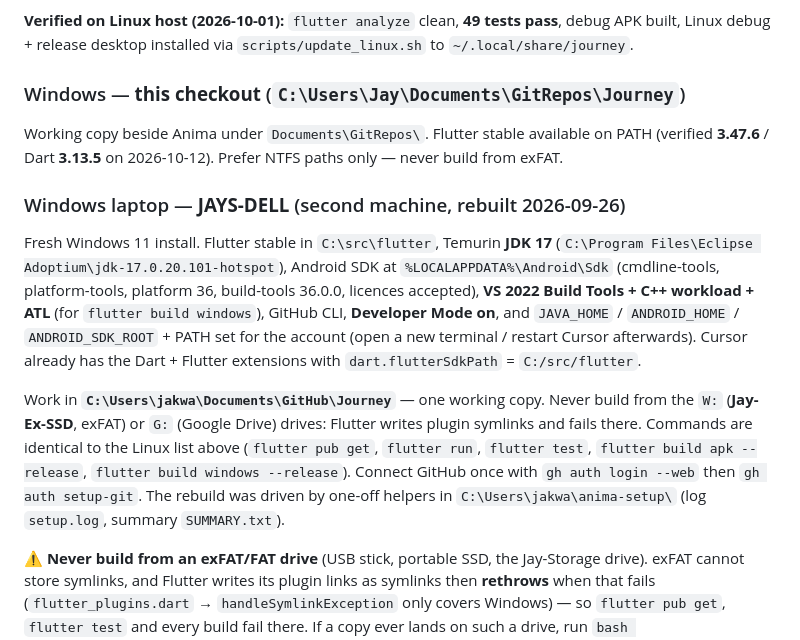
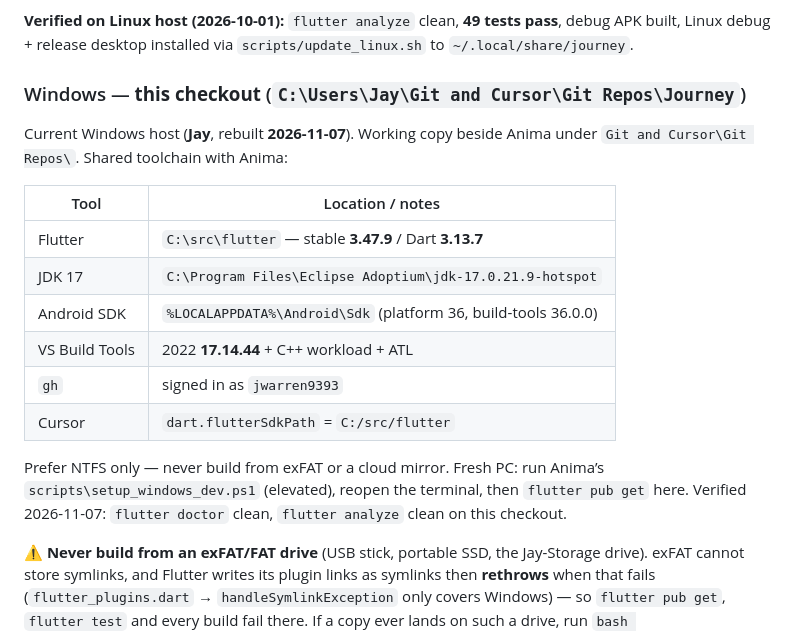
Before and after one commit to jwarren9393/Journey, a Markdown page: AGENTS.md, the part around the change. Drawn GitHub-style.

Commit message:
Update Windows machine notes for the 2026-11-07 host rebuild.
Point AGENTS.md at the Git Repos checkout and the shared Flutter/JDK/Android/VS toolchain.

Co-authored-by: Cursor <cursoragent@cursor.com>

```diff
--- a/AGENTS.md
+++ b/AGENTS.md
@@ -98,26 +98,23 @@ Main Linux host: **Kubuntu 26.04.1 LTS** (`jay@jaykubuntu`) — reinstalled 2026
 
 **Verified on Linux host (2026-10-01):** `flutter analyze` clean, **49 tests pass**, debug APK built, Linux debug + release desktop installed via `scripts/update_linux.sh` to `~/.local/share/journey`.
 
-### Windows — **this checkout** (`C:\Users\Jay\Documents\GitRepos\Journey`)
+### Windows — **this checkout** (`C:\Users\Jay\Git and Cursor\Git Repos\Journey`)
 
-Working copy beside Anima under `Documents\GitRepos\`. Flutter stable available on PATH (verified **3.47.6** / Dart **3.13.5** on 2026-10-12). Prefer NTFS paths only — never build from exFAT.
+Current Windows host (**Jay**, rebuilt **2026-11-07**). Working copy beside Anima under
+`Git and Cursor\Git Repos\`. Shared toolchain with Anima:
 
-### Windows laptop — **JAYS-DELL** (second machine, rebuilt 2026-09-26)
+| Tool | Location / notes |
+|------|------------------|
+| Flutter | `C:\src\flutter` — stable **3.47.9** / Dart **3.13.7** |
+| JDK 17 | `C:\Program Files\Eclipse Adoptium\jdk-17.0.21.9-hotspot` |
+| Android SDK | `%LOCALAPPDATA%\Android\Sdk` (platform 36, build-tools 36.0.0) |
+| VS Build Tools | 2022 **17.14.44** + C++ workload + ATL |
+| `gh` | signed in as `jwarren9393` |
+| Cursor | `dart.flutterSdkPath` = `C:/src/flutter` |
 
-Fresh Windows 11 install. Flutter stable in `C:\src\flutter`, Temurin **JDK 17**
-(`C:\Program Files\Eclipse Adoptium\jdk-17.0.20.101-hotspot`), Android SDK at
-`%LOCALAPPDATA%\Android\Sdk` (cmdline-tools, platform-tools, platform 36, build-tools 36.0.0,
-licences accepted), **VS 2022 Build Tools + C++ workload + ATL** (for `flutter build windows`),
-GitHub CLI, **Developer Mode on**, and `JAVA_HOME` / `ANDROID_HOME` / `ANDROID_SDK_ROOT` + PATH set
-for the account (open a new terminal / restart Cursor afterwards). Cursor already has the Dart +
-Flutter extensions with `dart.flutterSdkPath` = `C:/src/flutter`.
-
-Work in **`C:\Users\jakwa\Documents\GitHub\Journey`** — one working copy. Never build from the `W:`
-(**Jay-Ex-SSD**, exFAT) or `G:` (Google Drive) drives: Flutter writes plugin symlinks and fails there.
-Commands are identical to the Linux list above (`flutter pub get`, `flutter run`, `flutter test`,
-`flutter build apk --release`, `flutter build windows --release`). Connect GitHub once with
-`gh auth login --web` then `gh auth setup-git`. The rebuild was driven by one-off helpers in
-`C:\Users\jakwa\anima-setup\` (log `setup.log`, summary `SUMMARY.txt`).
+Prefer NTFS only — never build from exFAT or a cloud mirror. Fresh PC: run Anima’s
+`scripts\setup_windows_dev.ps1` (elevated), reopen the terminal, then `flutter pub get` here.
+Verified 2026-11-07: `flutter doctor` clean, `flutter analyze` clean on this checkout.
 
 **⚠️ Never build from an exFAT/FAT drive** (USB stick, portable SSD, the Jay-Storage drive). exFAT
 cannot store symlinks, and Flutter writes its plugin links as symlinks then **rethrows** when that
```
